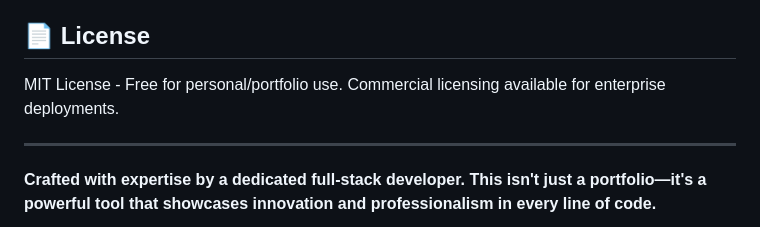
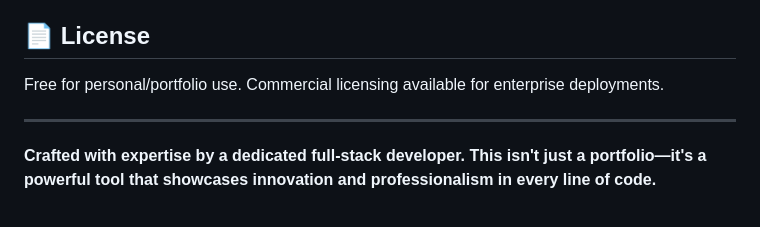
Before and after one commit to impecks/freelance, a Markdown page: README.md, the part around the change. GitHub-like rendering.

```diff
--- a/README.md
+++ b/README.md
@@ -259,8 +259,7 @@ For inquiries, collaborations, or customizations:
 Ready to build custom solutions or enhance this system for your needs!
 
 ## 📄 License
-
-MIT License - Free for personal/portfolio use. Commercial licensing available for enterprise deployments.
+Free for personal/portfolio use. Commercial licensing available for enterprise deployments.
 
 ---
 
```
